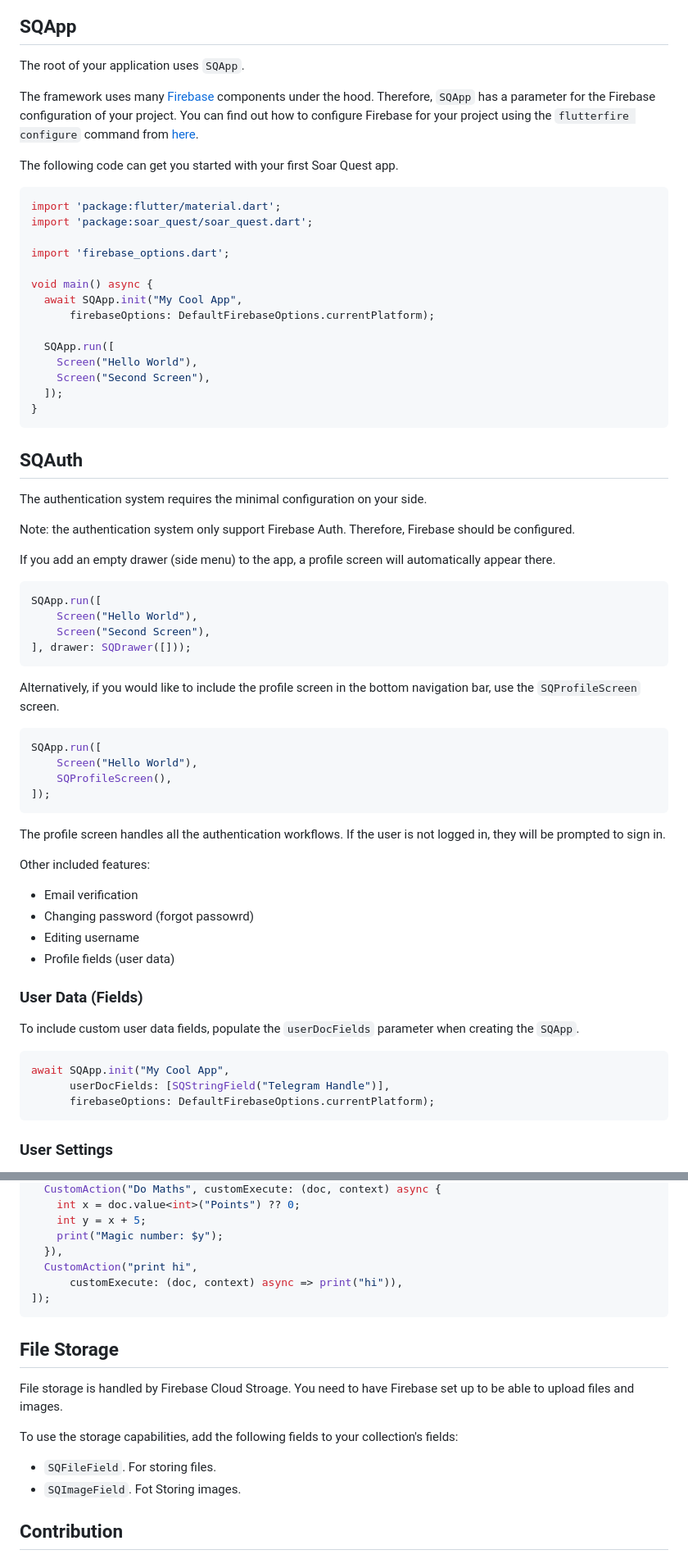
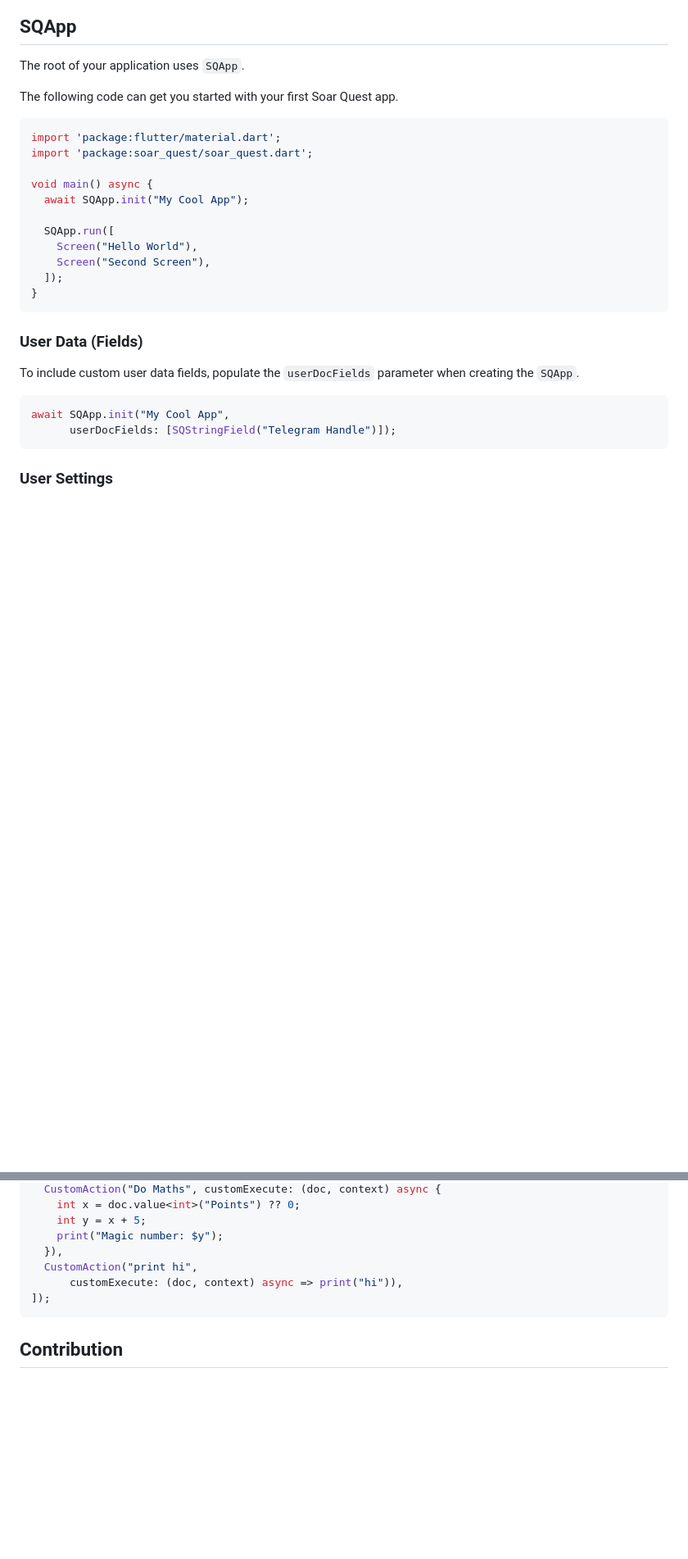
Before and after one commit to ElBatanony/soar_quest, a Markdown page: README.md, 2 parts joined by grey strips. Shown: that part at 82% size. Rendered like a GitHub page; blank space fills up the shorter version.

Commit message:
Remove mention of Firebase from README.md

````diff
--- a/README.md
+++ b/README.md
@@ -74,21 +73,14 @@ See instructions [here](https://pub.dev/packages/mobile_scanner/versions/3.0.0-b
 
 The root of your application uses `SQApp`.
 
-The framework uses many [Firebase](https://firebase.google.com/) components under the hood.
-Therefore, `SQApp` has a parameter for the Firebase configuration of your project.
-You can find out how to configure Firebase for your project using the `flutterfire configure` command from [here](https://firebase.google.com/docs/flutter/setup?platform=web#configure-firebase).
-
 The following code can get you started with your first Soar Quest app.
 
 ```dart
 import 'package:flutter/material.dart';
 import 'package:soar_quest/soar_quest.dart';
 
-import 'firebase_options.dart';
-
 void main() async {
-  await SQApp.init("My Cool App",
-      firebaseOptions: DefaultFirebaseOptions.currentPlatform);
+  await SQApp.init("My Cool App");
 
   SQApp.run([
     Screen("Hello World"),
@@ -97,49 +89,13 @@ void main() async {
 }
 ```
 
-## SQAuth
-
-The authentication system requires the minimal configuration on your side.
-
-Note: the authentication system only support Firebase Auth.
-Therefore, Firebase should be configured.
-
-If you add an empty drawer (side menu) to the app, a profile screen will automatically appear there.
-
-```dart
-SQApp.run([
-    Screen("Hello World"),
-    Screen("Second Screen"),
-], drawer: SQDrawer([]));
-```
-
-Alternatively, if you would like to include the profile screen in the bottom navigation bar, use the `SQProfileScreen` screen.
-
-```dart
-SQApp.run([
-    Screen("Hello World"),
-    SQProfileScreen(),
-]);
-```
-
-The profile screen handles all the authentication workflows.
-If the user is not logged in, they will be prompted to sign in.
-
-Other included features:
-
-- Email verification
-- Changing password (forgot passowrd)
-- Editing username
-- Profile fields (user data)
-
 ### User Data (Fields)
 
 To include custom user data fields, populate the `userDocFields` parameter when creating the `SQApp`.
 
 ```dart
 await SQApp.init("My Cool App",
-      userDocFields: [SQStringField("Telegram Handle")],
-      firebaseOptions: DefaultFirebaseOptions.currentPlatform);
+      userDocFields: [SQStringField("Telegram Handle")]);
 ```
 
 ### User Settings
@@ -343,16 +298,6 @@ simpleCollection = FirestoreCollection(id: "Simple Collection", fields: [
 ]);
 ```
 
-## File Storage
-
-File storage is handled by Firebase Cloud Stroage.
-You need to have Firebase set up to be able to upload files and images.
-
-To use the storage capabilities, add the following fields to your collection's fields:
-
-- `SQFileField`. For storing files.
-- `SQImageField`. Fot Storing images.
-
 ## Contribution
 
 The best way to contribute is to [suggest additions](https://github.com/ElBatanony/soar_quest/issues/new) to the package and using it in your projects.
````
Also changed, not shown: other parts of README.md (+4 -6 lines).
